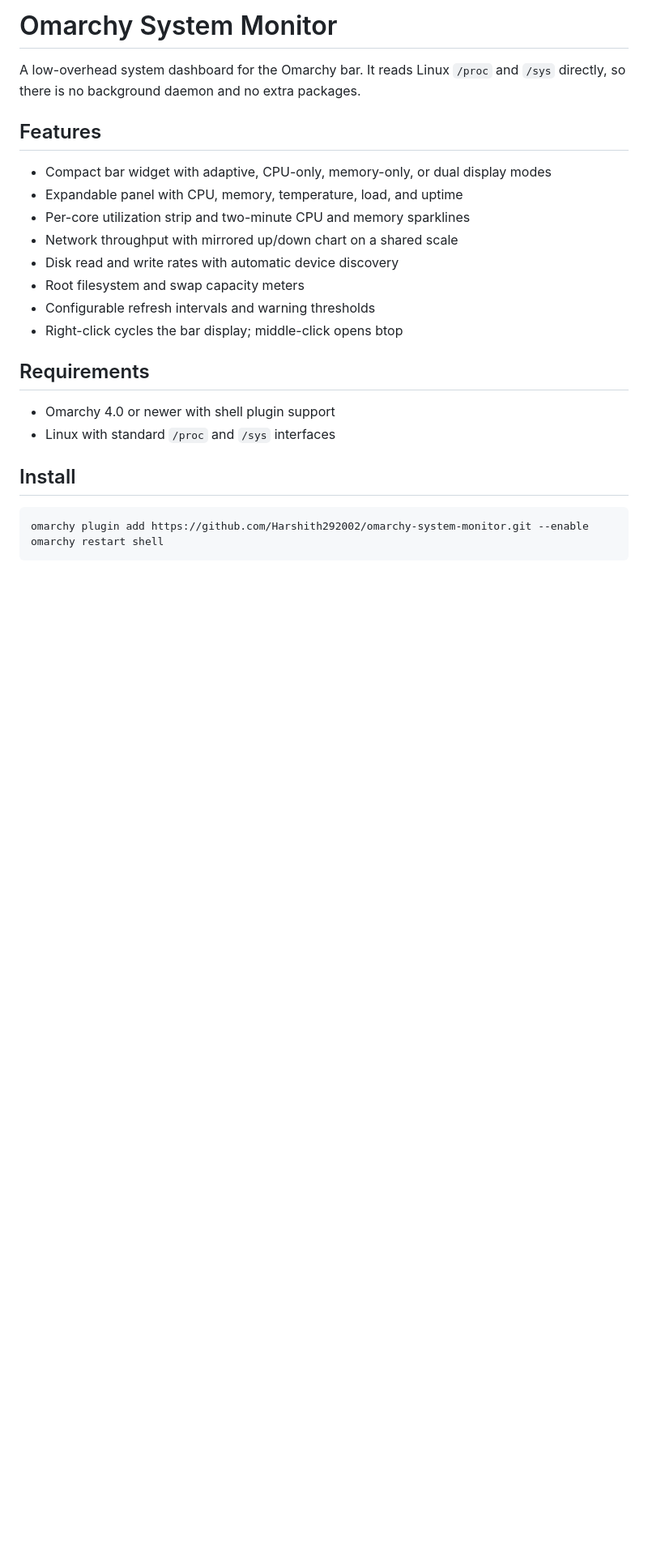
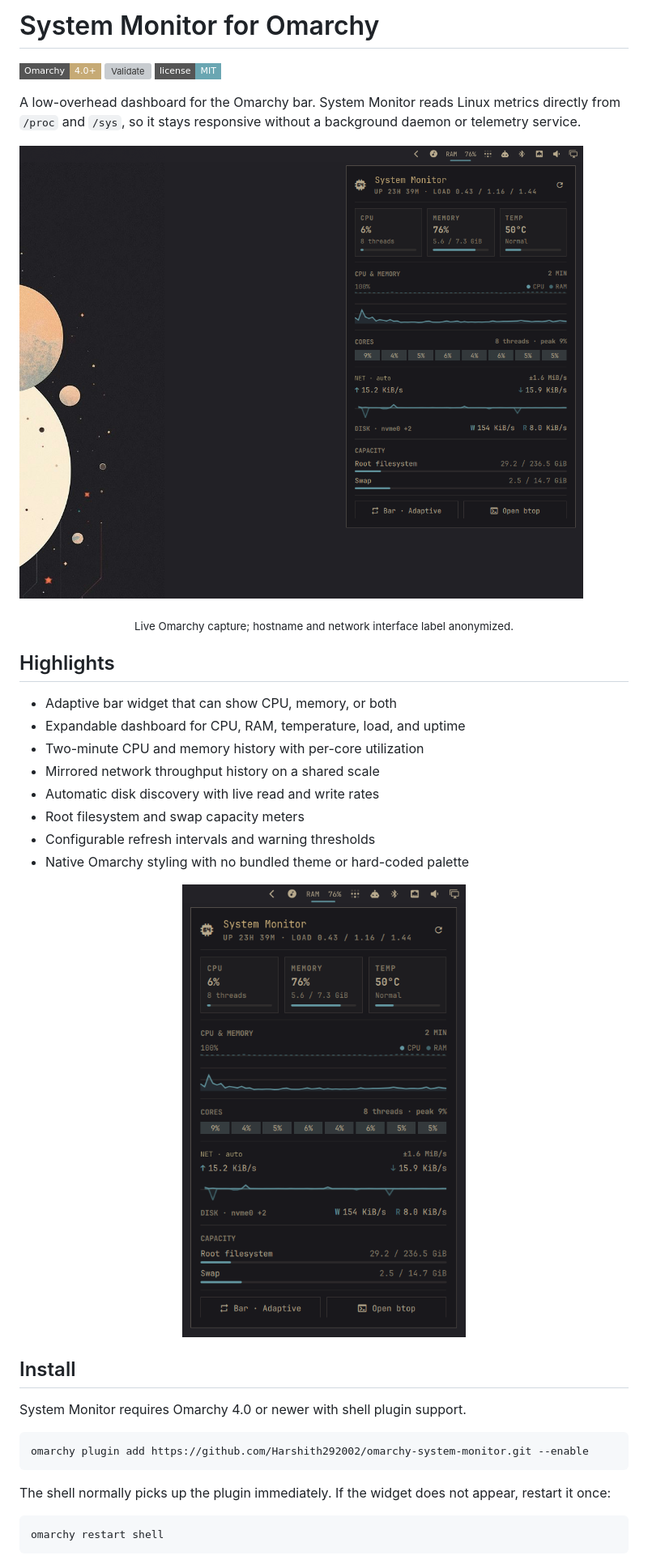
Before and after one commit to Harshith292002/omarchy-system-monitor, a Markdown page: README.md, the part around one of its changes. Shown at 81% size. GitHub-like rendering; pictures changed too: docs/screenshots/system-monitor-panel.png (added), preview.png (added); badges without logos; blank space fills up the shorter version; grey boxes are pictures that could not be loaded.

Commit message:
Improve README and add plugin previews

````diff
--- a/README.md
+++ b/README.md
@@ -1,27 +1,43 @@
-# Omarchy System Monitor
+# System Monitor for Omarchy
 
-A low-overhead system dashboard for the Omarchy bar. It reads Linux `/proc`
-and `/sys` directly, so there is no background daemon and no extra packages.
+[![Omarchy 4.0+](https://img.shields.io/badge/Omarchy-4.0%2B-c6aa75?style=flat-square)](https://omarchy.org/manual/shell-plugins/)
+[![Validate](https://img.shields.io/github/actions/workflow/status/Harshith292002/omarchy-system-monitor/validate.yml?branch=main&style=flat-square&label=validate)](https://github.com/Harshith292002/omarchy-system-monitor/actions/workflows/validate.yml)
+[![MIT License](https://img.shields.io/badge/license-MIT-6aa6b2?style=flat-square)](LICENSE)
 
-## Features
+A low-overhead dashboard for the Omarchy bar. System Monitor reads Linux
+metrics directly from `/proc` and `/sys`, so it stays responsive without a
+background daemon or telemetry service.
 
-- Compact bar widget with adaptive, CPU-only, memory-only, or dual display modes
-- Expandable panel with CPU, memory, temperature, load, and uptime
-- Per-core utilization strip and two-minute CPU and memory sparklines
-- Network throughput with mirrored up/down chart on a shared scale
-- Disk read and write rates with automatic device discovery
+![System Monitor open on an empty Omarchy workspace](preview.png)
+
+<p align="center"><sub>Live Omarchy capture; hostname and network interface label anonymized.</sub></p>
+
+## Highlights
+
+- Adaptive bar widget that can show CPU, memory, or both
+- Expandable dashboard for CPU, RAM, temperature, load, and uptime
+- Two-minute CPU and memory history with per-core utilization
+- Mirrored network throughput history on a shared scale
+- Automatic disk discovery with live read and write rates
 - Root filesystem and swap capacity meters
 - Configurable refresh intervals and warning thresholds
-- Right-click cycles the bar display; middle-click opens btop
+- Native Omarchy styling with no bundled theme or hard-coded palette
 
-## Requirements
-
-- Omarchy 4.0 or newer with shell plugin support
-- Linux with standard `/proc` and `/sys` interfaces
+<p align="center">
+  <img src="docs/screenshots/system-monitor-panel.png" alt="System Monitor panel with CPU, memory, temperature, network, disk, and capacity metrics" width="485">
+</p>
 
 ## Install
 
+System Monitor requires Omarchy 4.0 or newer with shell plugin support.
+
 ```sh
 omarchy plugin add https://github.com/Harshith292002/omarchy-system-monitor.git --enable
+```
+
+The shell normally picks up the plugin immediately. If the widget does not
+appear, restart it once:
+
+```sh
 omarchy restart shell
 ```
````
Also changed, not shown: other parts of README.md (+62 -24 lines), 1 other file.
